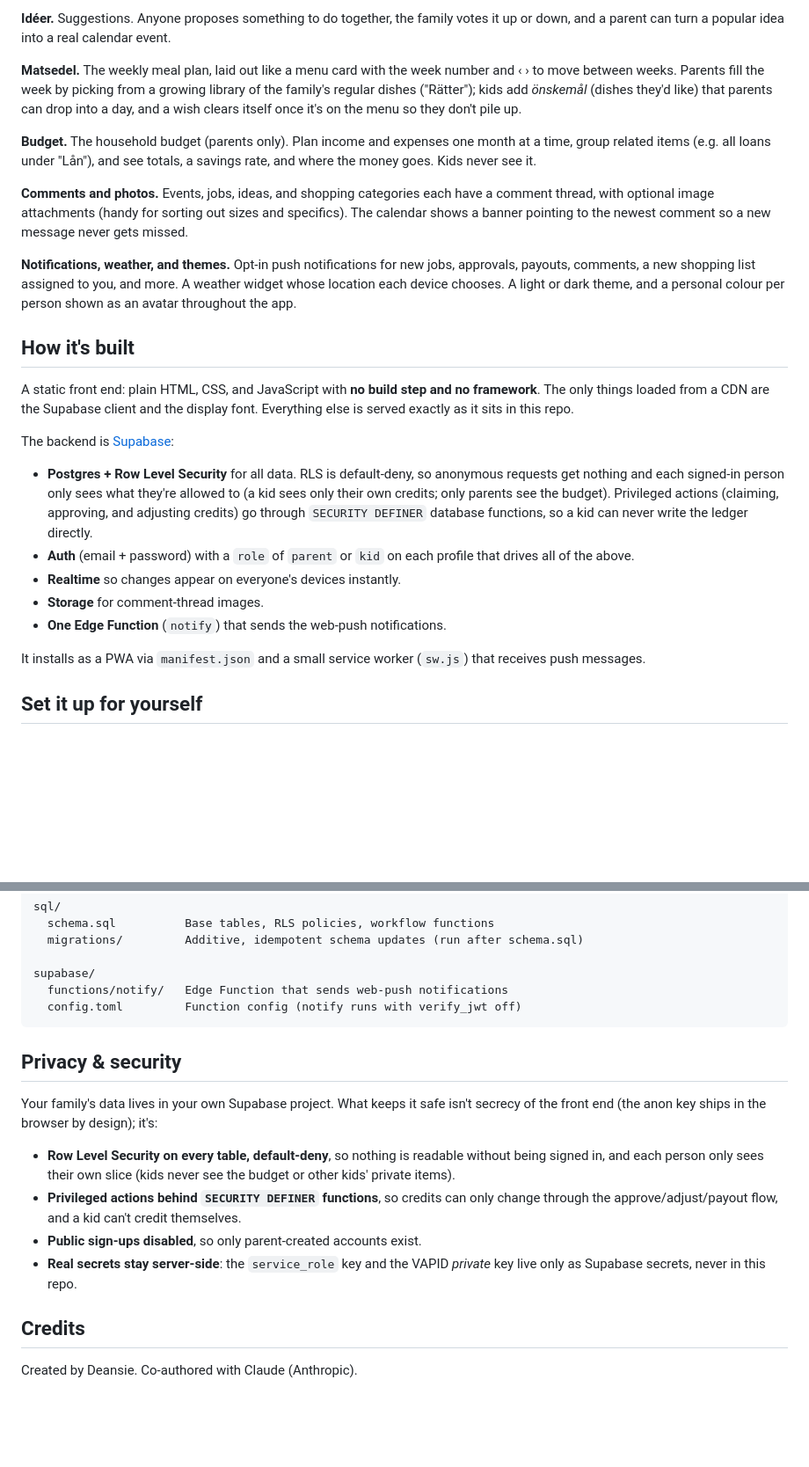
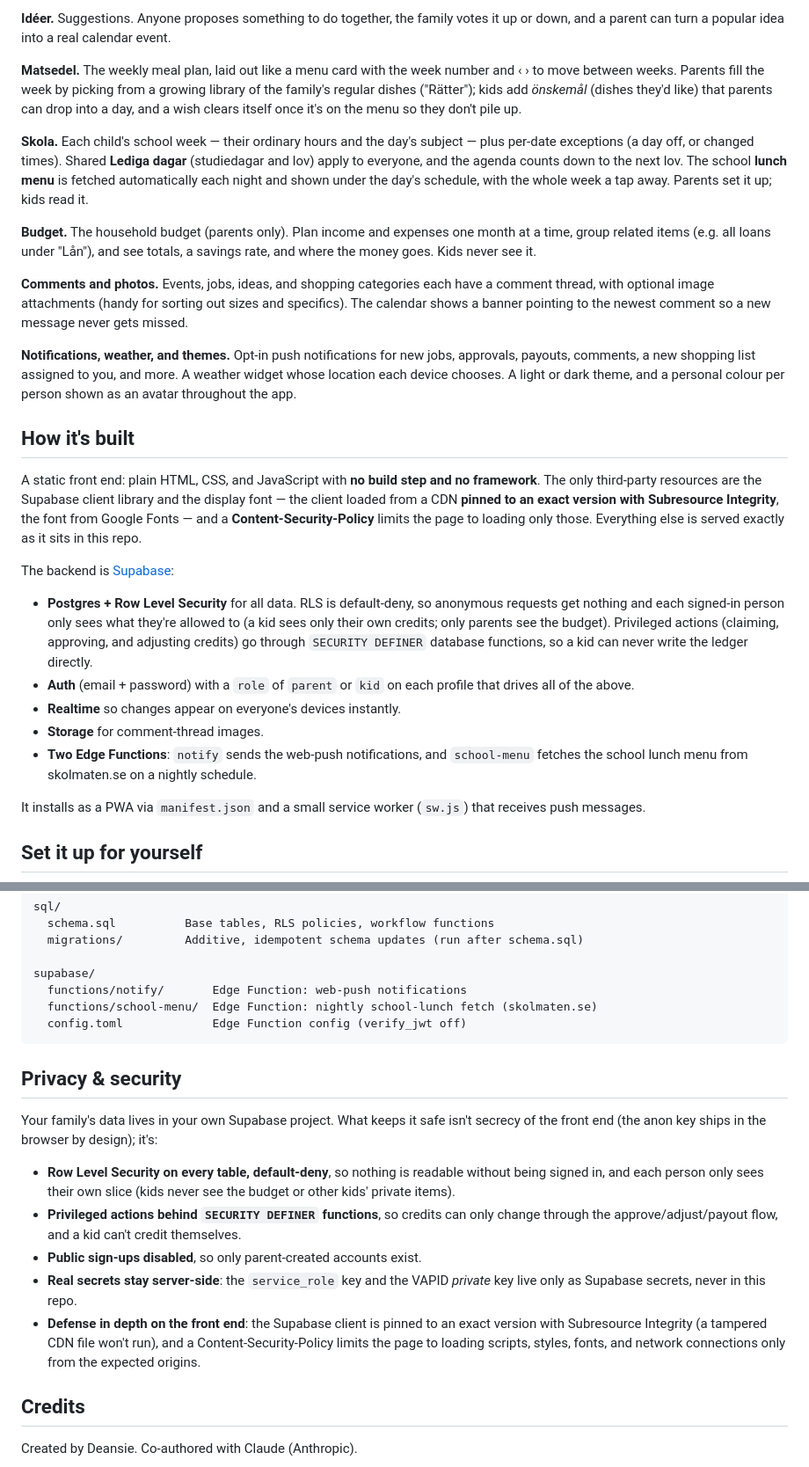
Before and after one commit to Deansie/slayqueens, a Markdown page: README.md, 2 parts joined by grey strips. Shown at 88% size. Drawn GitHub-style; blank space fills up the shorter version.

````diff
--- a/README.md
+++ b/README.md
@@ -78,6 +84,12 @@ move between weeks. Parents fill the week by picking from a growing library of t
 regular dishes ("Rätter"); kids add *önskemål* (dishes they'd like) that parents can drop into
 a day, and a wish clears itself once it's on the menu so they don't pile up.
 
+**Skola.** Each child's school week — their ordinary hours and the day's subject — plus per-date
+exceptions (a day off, or changed times). Shared **Lediga dagar** (studiedagar and lov) apply to
+everyone, and the agenda counts down to the next lov. The school **lunch menu** is fetched
+automatically each night and shown under the day's schedule, with the whole week a tap away.
+Parents set it up; kids read it.
+
 **Budget.** The household budget (parents only). Plan income and expenses one month at a time,
 group related items (e.g. all loans under "Lån"), and see totals, a savings rate, and where
 the money goes. Kids never see it.
@@ -93,8 +105,10 @@ dark theme, and a personal colour per person shown as an avatar throughout the a
 ## How it's built
 
 A static front end: plain HTML, CSS, and JavaScript with **no build step and no framework**.
-The only things loaded from a CDN are the Supabase client and the display font. Everything
-else is served exactly as it sits in this repo.
+The only third-party resources are the Supabase client library and the display font — the
+client loaded from a CDN **pinned to an exact version with Subresource Integrity**, the font
+from Google Fonts — and a **Content-Security-Policy** limits the page to loading only those.
+Everything else is served exactly as it sits in this repo.
 
 The backend is [Supabase](https://supabase.com):
 
@@ -107,7 +121,8 @@ The backend is [Supabase](https://supabase.com):
   all of the above.
 - **Realtime** so changes appear on everyone's devices instantly.
 - **Storage** for comment-thread images.
-- **One Edge Function** (`notify`) that sends the web-push notifications.
+- **Two Edge Functions**: `notify` sends the web-push notifications, and `school-menu` fetches
+  the school lunch menu from skolmaten.se on a nightly schedule.
 
 It installs as a PWA via `manifest.json` and a small service worker (`sw.js`) that receives
 push messages.
@@ -350,8 +358,9 @@ sql/
   migrations/         Additive, idempotent schema updates (run after schema.sql)
 
 supabase/
-  functions/notify/   Edge Function that sends web-push notifications
-  config.toml         Function config (notify runs with verify_jwt off)
+  functions/notify/       Edge Function: web-push notifications
+  functions/school-menu/  Edge Function: nightly school-lunch fetch (skolmaten.se)
+  config.toml             Edge Function config (verify_jwt off)
 ```
 
 ## Privacy & security
@@ -367,6 +376,9 @@ the front end (the anon key ships in the browser by design); it's:
 - **Public sign-ups disabled**, so only parent-created accounts exist.
 - **Real secrets stay server-side**: the `service_role` key and the VAPID *private* key live
   only as Supabase secrets, never in this repo.
+- **Defense in depth on the front end**: the Supabase client is pinned to an exact version with
+  Subresource Integrity (a tampered CDN file won't run), and a Content-Security-Policy limits the
+  page to loading scripts, styles, fonts, and network connections only from the expected origins.
 
 ## Credits
 
````
Also changed, not shown: other parts of README.md (+42 -43 lines).
